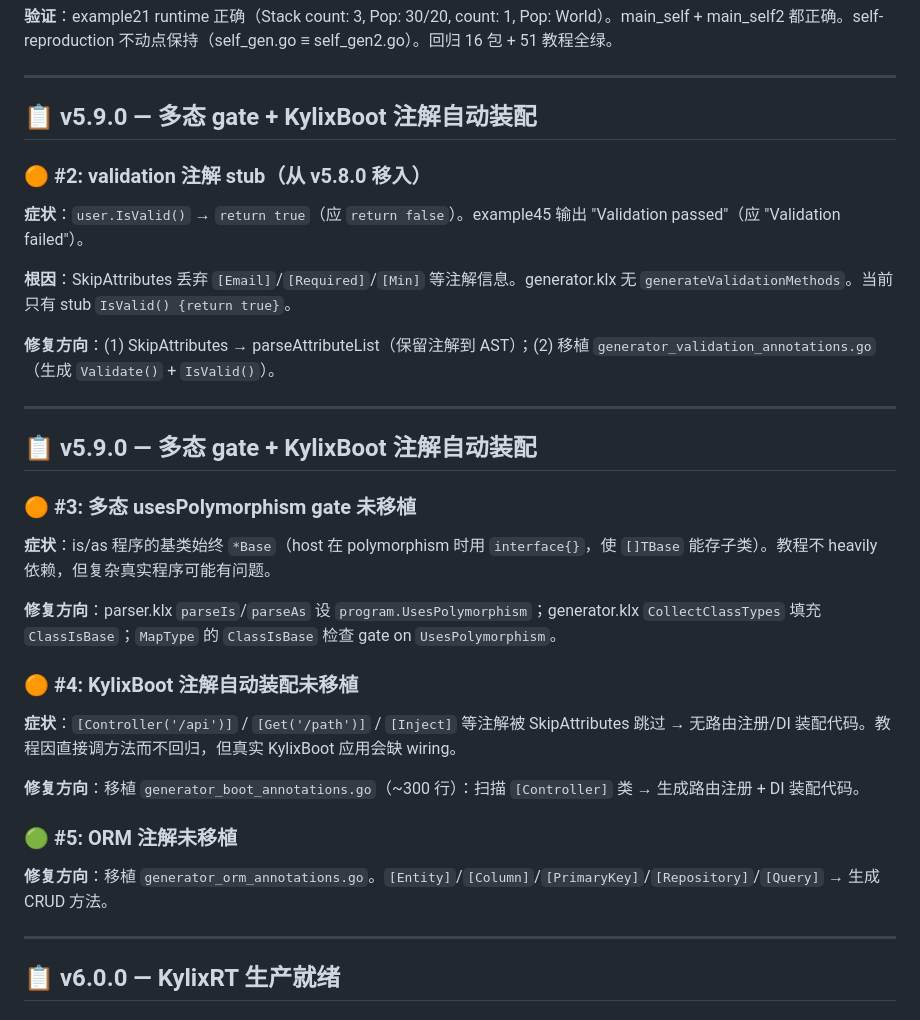
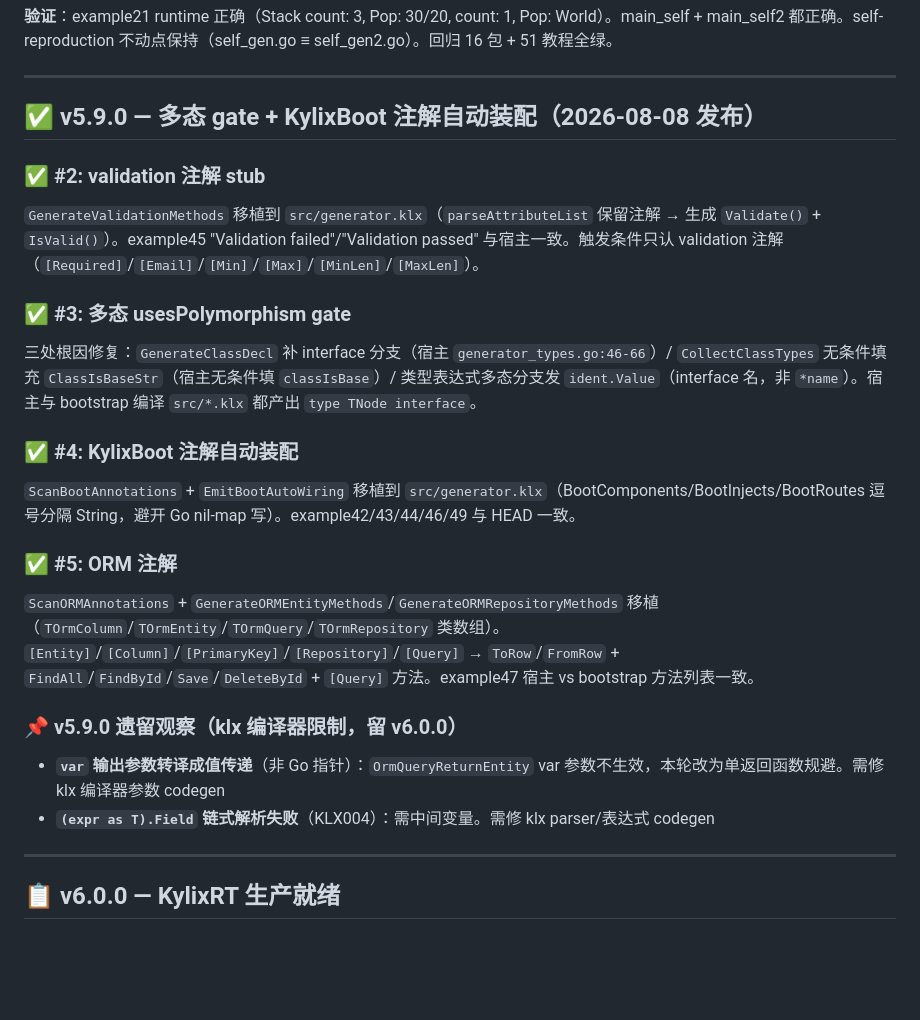
Before and after one commit to astra-zhao/kylix, a Markdown page: TECHNICAL_DEBT.md, the part around the change. Drawn GitHub-style; blank space fills up the shorter version.

Commit message:
docs: TECHNIcal_DEBT v5.9.0 条目标记完成
- #2 validation / #3 多态 gate / #4 KylixBoot autowire / #5 ORM 全 ✅
- klx 编译器限制（var 参数值传递 / (as T).Field 链式）记为 v6.0.0 遗留

```diff
--- a/TECHNICAL_DEBT.md
+++ b/TECHNICAL_DEBT.md
@@ -20,35 +20,28 @@
 
 ---
 
-## 📋 v5.9.0 — 多态 gate + KylixBoot 注解自动装配
+## ✅ v5.9.0 — 多态 gate + KylixBoot 注解自动装配（2026-08-08 发布）
 
-### 🟠 #2: validation 注解 stub（从 v5.8.0 移入）
+### ✅ #2: validation 注解 stub
 
-**症状**：`user.IsValid()` → `return true`（应 `return false`）。example45 输出 "Validation passed"（应 "Validation failed"）。
+`GenerateValidationMethods` 移植到 `src/generator.klx`（`parseAttributeList` 保留注解 → 生成 `Validate()` + `IsValid()`）。example45 "Validation failed"/"Validation passed" 与宿主一致。触发条件只认 validation 注解（`[Required]`/`[Email]`/`[Min]`/`[Max]`/`[MinLen]`/`[MaxLen]`）。
 
-**根因**：SkipAttributes 丢弃 `[Email]`/`[Required]`/`[Min]` 等注解信息。generator.klx 无 `generateValidationMethods`。当前只有 stub `IsValid() {return true}`。
+### ✅ #3: 多态 usesPolymorphism gate
 
-**修复方向**：(1) SkipAttributes → parseAttributeList（保留注解到 AST）；(2) 移植 `generator_validation_annotations.go`（生成 `Validate()` + `IsValid()`）。
+三处根因修复：`GenerateClassDecl` 补 interface 分支（宿主 `generator_types.go:46-66`）/ `CollectClassTypes` 无条件填充 `ClassIsBaseStr`（宿主无条件填 `classIsBase`）/ 类型表达式多态分支发 `ident.Value`（interface 名，非 `*name`）。宿主与 bootstrap 编译 `src/*.klx` 都产出 `type TNode interface`。
 
----
+### ✅ #4: KylixBoot 注解自动装配
 
-## 📋 v5.9.0 — 多态 gate + KylixBoot 注解自动装配
+`ScanBootAnnotations` + `EmitBootAutoWiring` 移植到 `src/generator.klx`（BootComponents/BootInjects/BootRoutes 逗号分隔 String，避开 Go nil-map 写）。example42/43/44/46/49 与 HEAD 一致。
 
-### 🟠 #3: 多态 usesPolymorphism gate 未移植
+### ✅ #5: ORM 注解
 
-**症状**：is/as 程序的基类始终 `*Base`（host 在 polymorphism 时用 `interface{}`，使 `[]TBase` 能存子类）。教程不 heavily 依赖，但复杂真实程序可能有问题。
+`ScanORMAnnotations` + `GenerateORMEntityMethods`/`GenerateORMRepositoryMethods` 移植（`TOrmColumn`/`TOrmEntity`/`TOrmQuery`/`TOrmRepository` 类数组）。`[Entity]`/`[Column]`/`[PrimaryKey]`/`[Repository]`/`[Query]` → `ToRow`/`FromRow` + `FindAll`/`FindById`/`Save`/`DeleteById` + `[Query]` 方法。example47 宿主 vs bootstrap 方法列表一致。
 
-**修复方向**：parser.klx `parseIs`/`parseAs` 设 `program.UsesPolymorphism`；generator.klx `CollectClassTypes` 填充 `ClassIsBase`；`MapType` 的 `ClassIsBase` 检查 gate on `UsesPolymorphism`。
+### 📌 v5.9.0 遗留观察（klx 编译器限制，留 v6.0.0）
 
-### 🟠 #4: KylixBoot 注解自动装配未移植
-
-**症状**：`[Controller('/api')]` / `[Get('/path')]` / `[Inject]` 等注解被 SkipAttributes 跳过 → 无路由注册/DI 装配代码。教程因直接调方法而不回归，但真实 KylixBoot 应用会缺 wiring。
-
-**修复方向**：移植 `generator_boot_annotations.go`（~300 行）：扫描 `[Controller]` 类 → 生成路由注册 + DI 装配代码。
-
-### 🟢 #5: ORM 注解未移植
-
-**修复方向**：移植 `generator_orm_annotations.go`。`[Entity]`/`[Column]`/`[PrimaryKey]`/`[Repository]`/`[Query]` → 生成 CRUD 方法。
+- **`var` 输出参数转译成值传递**（非 Go 指针）：`OrmQueryReturnEntity` var 参数不生效，本轮改为单返回函数规避。需修 klx 编译器参数 codegen
+- **`(expr as T).Field` 链式解析失败**（KLX004）：需中间变量。需修 klx parser/表达式 codegen
 
 ---
 
```
